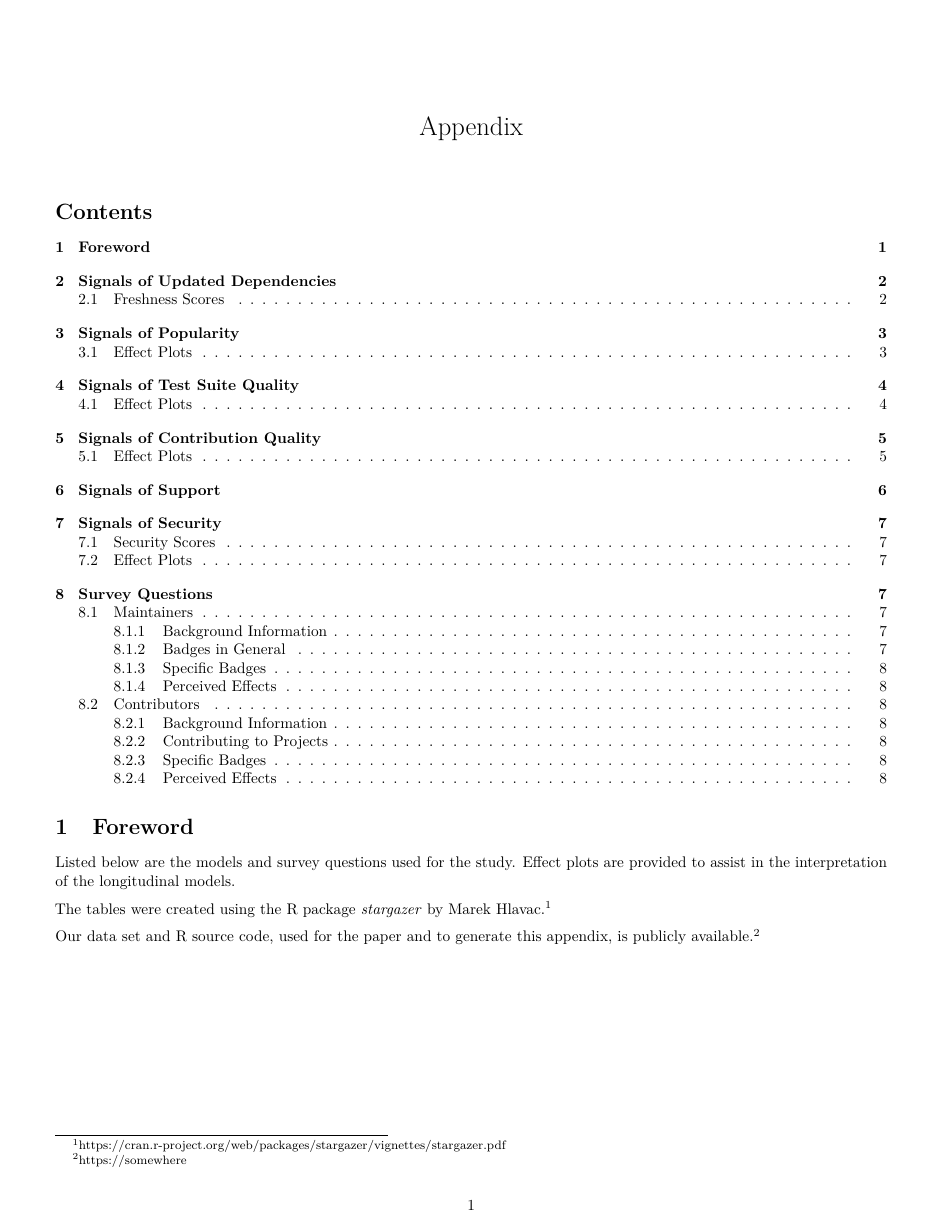
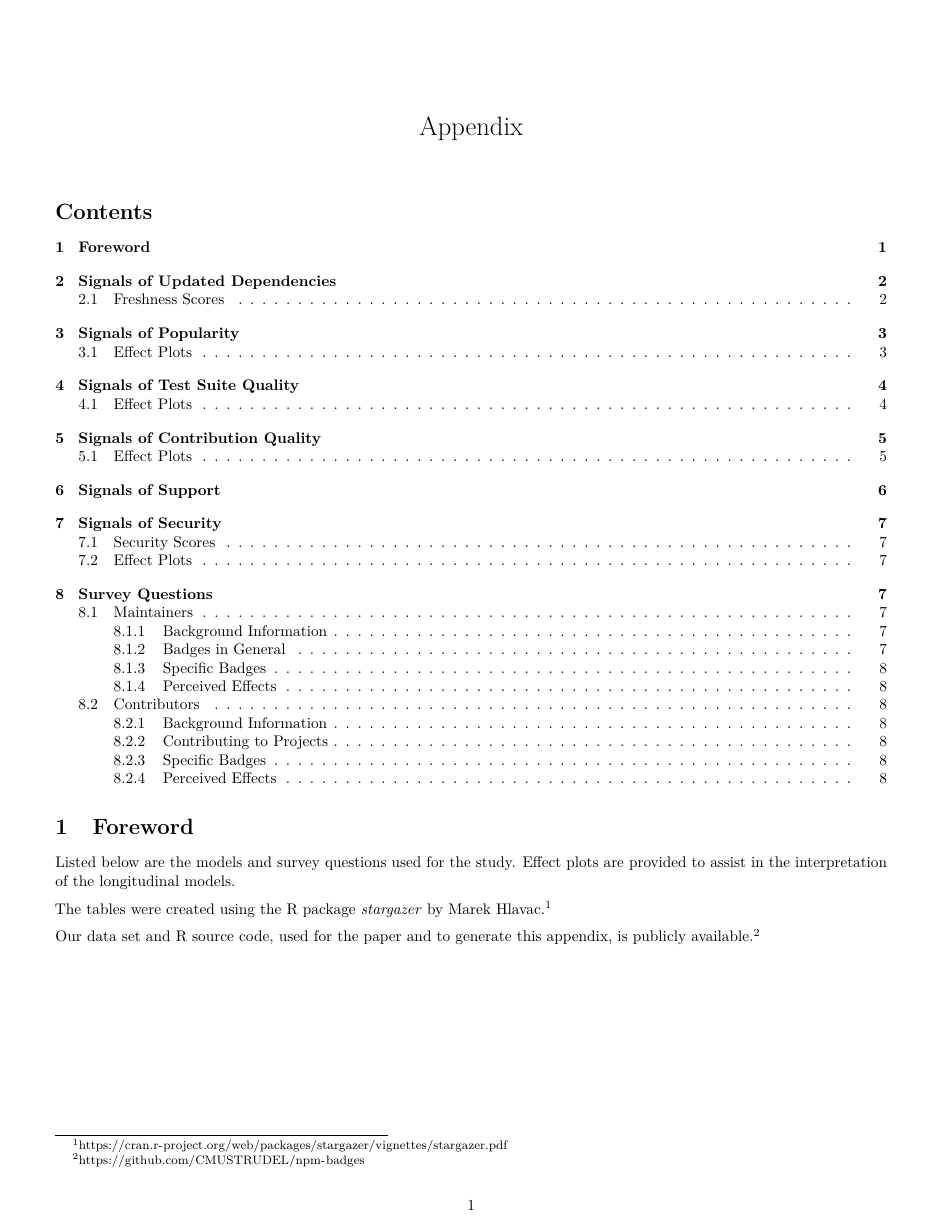
Before and after one commit to CMUSTRUDEL/npm-badges, an R Markdown document (src/appendix.Rmd): page 1 of 8. Rendered offline with R 4.5, knitr and Pandoc, then LaTeX, with nearby package versions; some code elsewhere in the file could not run offline.

Commit message:
Fix appendix links

```diff
--- a/src/appendix.Rmd
+++ b/src/appendix.Rmd
@@ -67,10 +67,10 @@ Listed below are the models and survey questions used for the study.
 Effect plots are provided to assist in the interpretation
 of the longitudinal models.
 
-The tables were created using the R package *stargazer* by Marek Hlavac.\footnote{https://cran.r-project.org/web/packages/stargazer/vignettes/stargazer.pdf}
+The tables were created using the R package *stargazer* by Marek Hlavac.\footnote{\url{https://cran.r-project.org/web/packages/stargazer/vignettes/stargazer.pdf}}
 
 Our data set and R source code, used for the paper and to generate this appendix,
-is publicly available.\footnote{https://somewhere}
+is publicly available.\footnote{\url{https://github.com/CMUSTRUDEL/npm-badges}}
 
 \newpage
 
```
Also changed, not shown: 1 other file.
